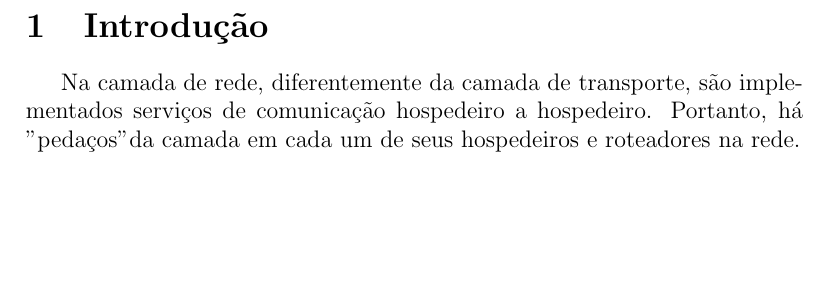
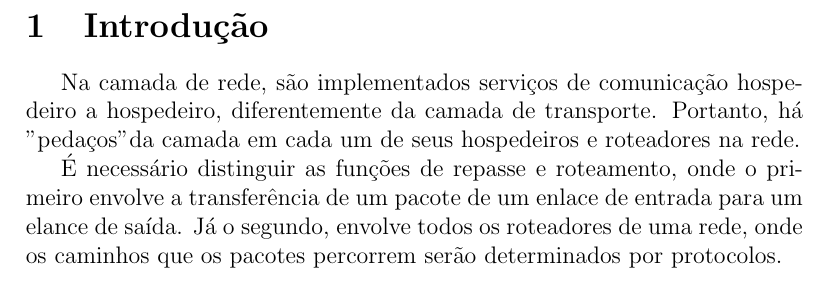
Before and after one commit to leandrocodes/redes2-resumo-prova, a LaTeX document (resumo.tex): part of page 2 of 2, cut so that both start at the same text, the shorter picture padded with empty space. Compiled offline with pdfLaTeX.

Commit message:
roteamento vs repasse

```diff
--- a/resumo.tex
+++ b/resumo.tex
@@ -45,9 +45,12 @@
 
 \newpage
 \section{Introdução}
-Na camada de rede, diferentemente da camada de transporte, são implementados serviços de comunicação hospedeiro a
-hospedeiro. Portanto, há "pedaços" da camada em cada um de seus hospedeiros e roteadores na rede.
+Na camada de rede, são implementados serviços de comunicação hospedeiro a hospedeiro, diferentemente da camada de
+transporte. Portanto, há "pedaços" da camada em cada um de seus hospedeiros e roteadores na rede.
 
+É necessário distinguir as funções de repasse e roteamento, onde o primeiro envolve a transferência de um pacote de um enlace
+de entrada para um elance de saída. Já o segundo, envolve todos os roteadores de uma rede, onde os caminhos que os pacotes
+percorrem serão determinados por protocolos.
 
 
 \end{document}
```
